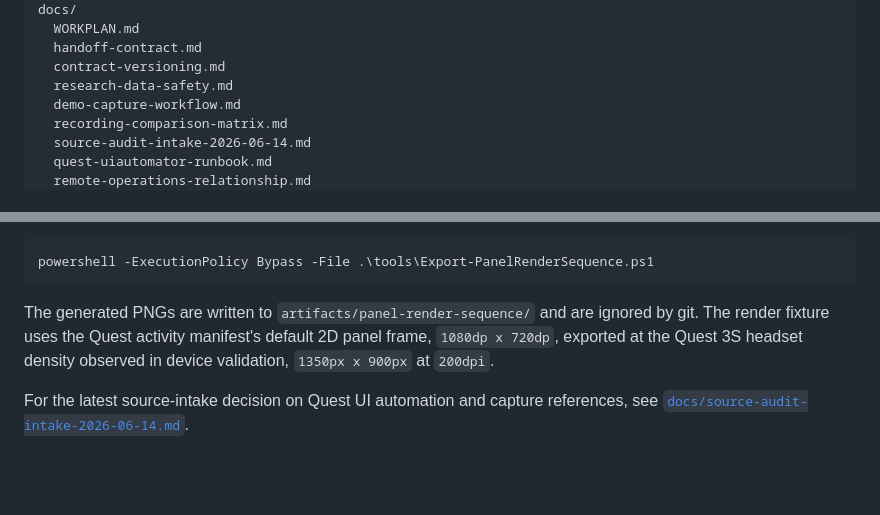
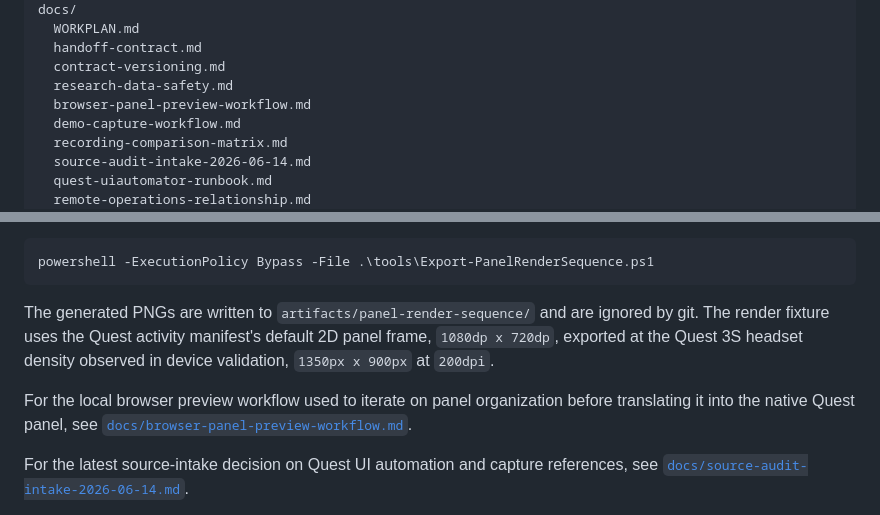
Before and after one commit to MesmerPrism/quest-questionnaire-panel, a Markdown page: README.md, 2 parts joined by grey strips. GitHub-like rendering; blank space fills up the shorter version.

Commit message:
Document browser panel preview workflow

```diff
--- a/README.md
+++ b/README.md
@@ -30,6 +30,7 @@ docs/
   handoff-contract.md
   contract-versioning.md
   research-data-safety.md
+  browser-panel-preview-workflow.md
   demo-capture-workflow.md
   recording-comparison-matrix.md
   source-audit-intake-2026-06-14.md
@@ -137,6 +138,10 @@ ignored by git. The render fixture uses the Quest activity manifest's default
 2D panel frame, `1080dp x 720dp`, exported at the Quest 3S headset density
 observed in device validation, `1350px x 900px` at `200dpi`.
 
+For the local browser preview workflow used to iterate on panel organization
+before translating it into the native Quest panel, see
+[`docs/browser-panel-preview-workflow.md`](docs/browser-panel-preview-workflow.md).
+
 For the latest source-intake decision on Quest UI automation and capture
 references, see
 [`docs/source-audit-intake-2026-06-14.md`](docs/source-audit-intake-2026-06-14.md).
```
Also changed, not shown: docs/browser-panel-preview-workflow.md (added, +245 -0 lines).
